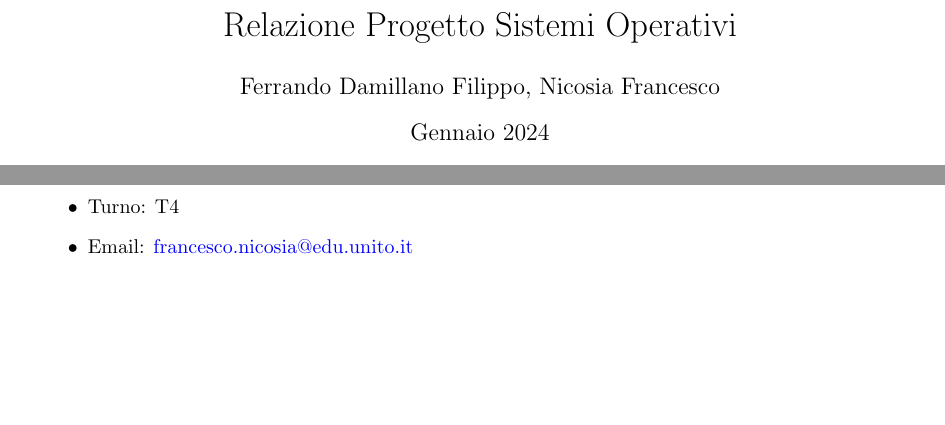
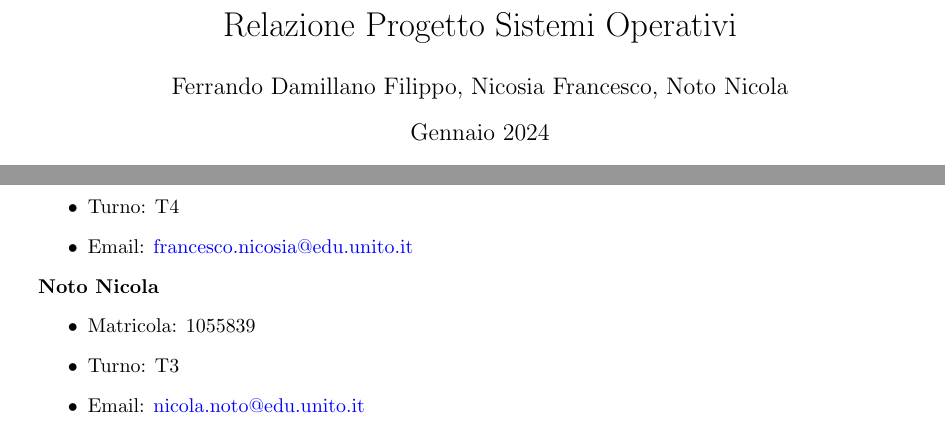
Before and after one commit to filippo-ferrando/progetto-so, a LaTeX document (relazione.tex): two parts of page 1 of 2, joined at a grey line, cut so that both start at the same text, the shorter picture padded with empty space. Compiled offline with pdfLaTeX.

Commit message:
update membri gruppo

```diff
--- a/relazione.tex
+++ b/relazione.tex
@@ -37,7 +37,7 @@
 \lstset{style=mystyle}
 
 \title{Relazione Progetto Sistemi Operativi}
-\author{Ferrando Damillano Filippo, Nicosia Francesco}
+\author{Ferrando Damillano Filippo, Nicosia Francesco, Noto Nicola}
 \date{Gennaio 2024}
 
 \begin{document}
@@ -58,6 +58,12 @@
     \item Matricola: 1030308
     \item Turno: T4
     \item Email: \href{mailto:francesco.nicosia@edu.unito.it}{francesco.nicosia@edu.unito.it}
+\end{itemize}
+\textbf{Noto Nicola}
+\begin{itemize}
+    \item Matricola: 1055839
+    \item Turno: T3
+    \item Email: \href{mailto:nicola.noto@edu.unito.it}{nicola.noto@edu.unito.it}
 \end{itemize}
 
 \section{Presentazione del Progetto}
```
